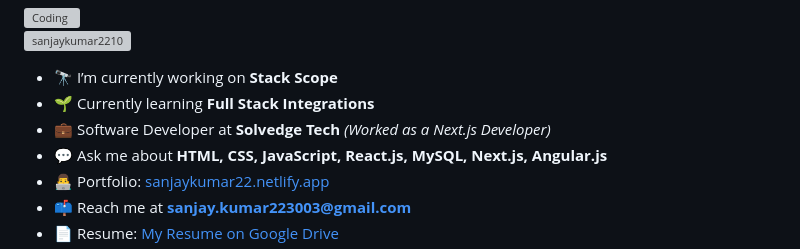
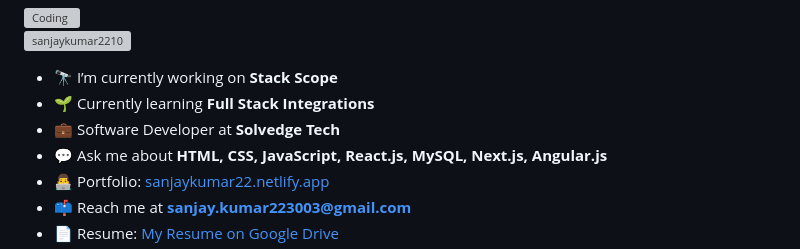
Before and after one commit to Sanjaykumar2210/Sanjaykumar2210, a Markdown page: README.md, the part around the change. GitHub-like rendering; grey boxes are pictures that could not be loaded.

Commit message:
Update job title in README.md

```diff
--- a/README.md
+++ b/README.md
@@ -7,7 +7,7 @@
 
 - 🔭 I’m currently working on **Stack Scope**
 - 🌱 Currently learning **Full Stack Integrations**
-- 💼 Software Developer at **Solvedge Tech** *(Worked as a Next.js Developer)*
+- 💼 Software Developer at **Solvedge Tech**
 - 💬 Ask me about **HTML, CSS, JavaScript, React.js, MySQL, Next.js, Angular.js**
 - 👨‍💻 Portfolio: [sanjaykumar22.netlify.app](https://sanjaykumar22.netlify.app)
 - 📫 Reach me at **sanjay.kumar223003@gmail.com**
```
